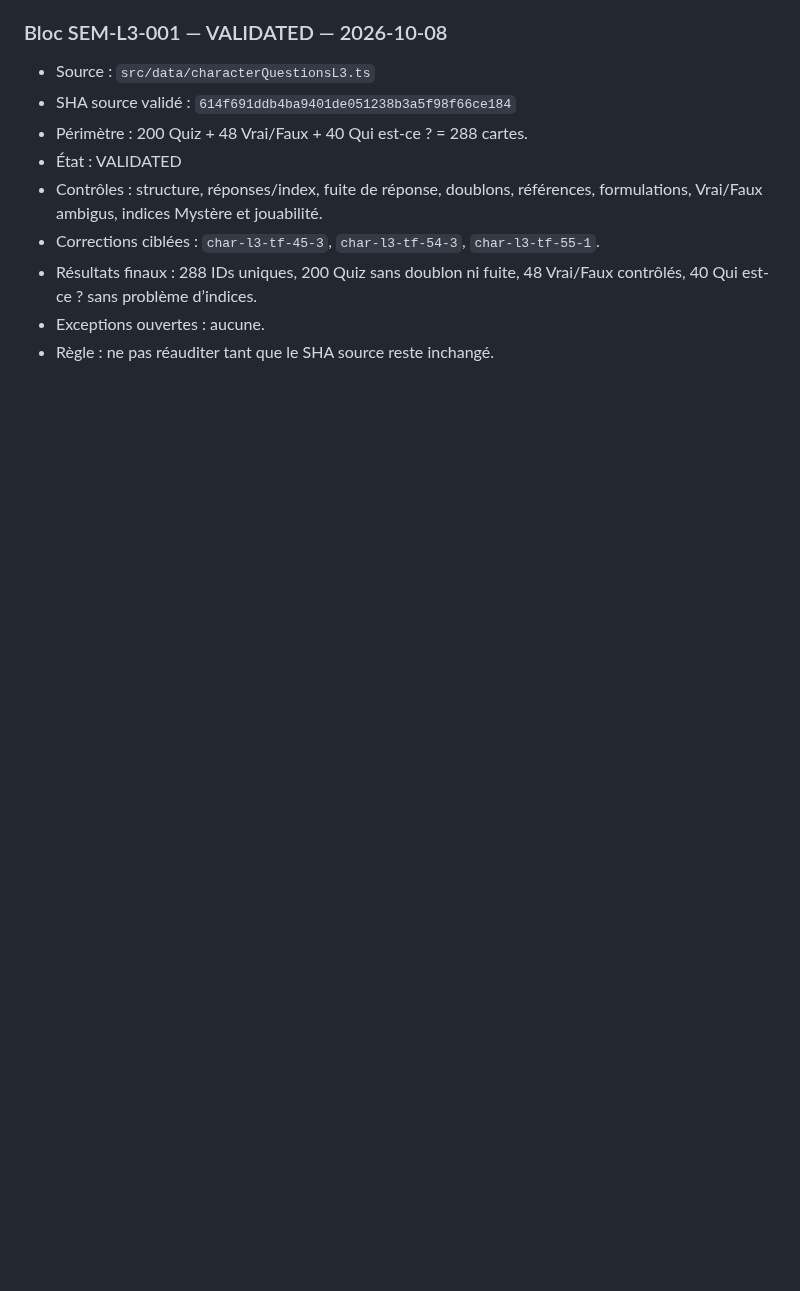
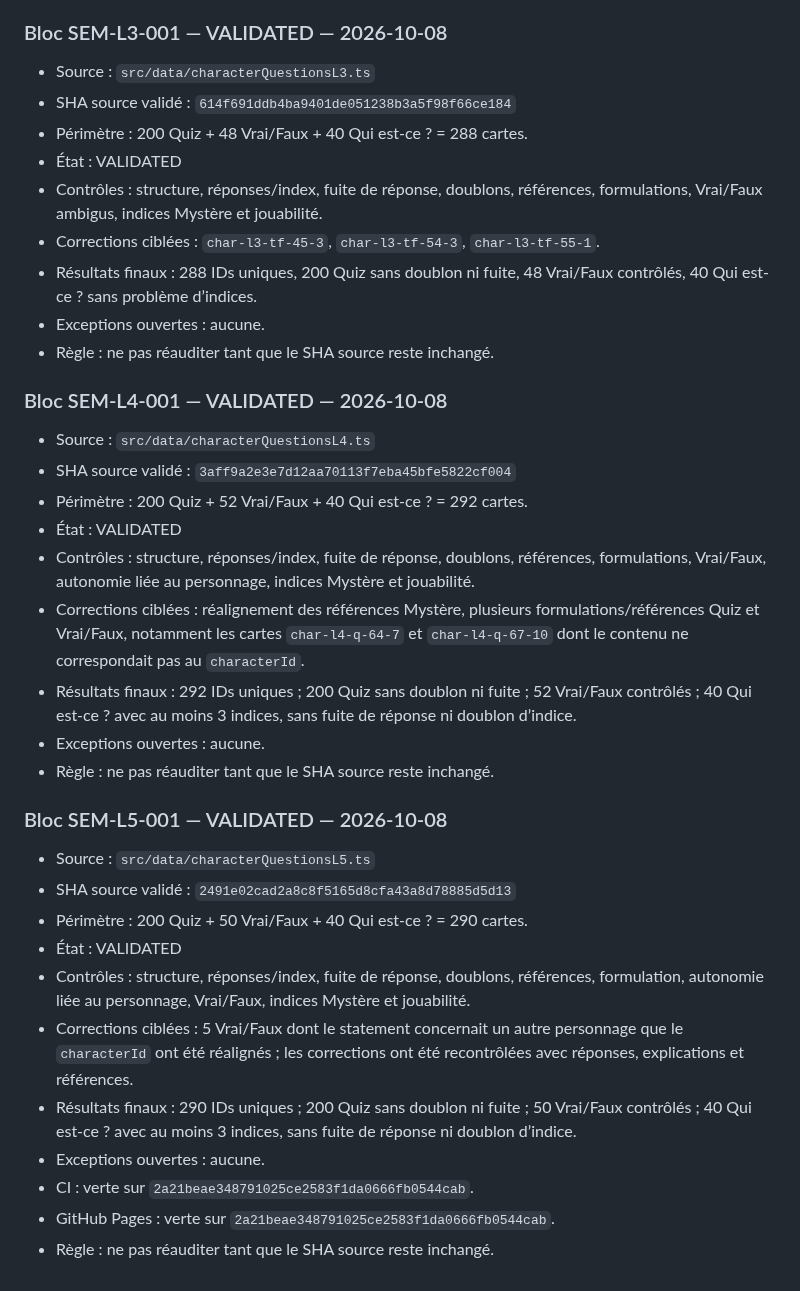
Before and after one commit to woodyfaithsong3-netizen/bible-party, a Markdown page: JOUER_AUDIT_MASTER.md, the part around the change. Drawn GitHub-style; blank space fills up the shorter version.

Commit message:
docs: valider les blocs JOUER personnages L4-L5

```diff
--- a/JOUER_AUDIT_MASTER.md
+++ b/JOUER_AUDIT_MASTER.md
@@ -360,3 +360,28 @@ Une nouvelle passe doit commencer au bloc suivant, jamais au début du pool.
 - Résultats finaux : 288 IDs uniques, 200 Quiz sans doublon ni fuite, 48 Vrai/Faux contrôlés, 40 Qui est-ce ? sans problème d’indices.
 - Exceptions ouvertes : aucune.
 - Règle : ne pas réauditer tant que le SHA source reste inchangé.
+
+
+### Bloc SEM-L4-001 — VALIDATED — 2026-10-08
+- Source : `src/data/characterQuestionsL4.ts`
+- SHA source validé : `3aff9a2e3e7d12aa70113f7eba45bfe5822cf004`
+- Périmètre : 200 Quiz + 52 Vrai/Faux + 40 Qui est-ce ? = 292 cartes.
+- État : VALIDATED
+- Contrôles : structure, réponses/index, fuite de réponse, doublons, références, formulations, Vrai/Faux, autonomie liée au personnage, indices Mystère et jouabilité.
+- Corrections ciblées : réalignement des références Mystère, plusieurs formulations/références Quiz et Vrai/Faux, notamment les cartes `char-l4-q-64-7` et `char-l4-q-67-10` dont le contenu ne correspondait pas au `characterId`.
+- Résultats finaux : 292 IDs uniques ; 200 Quiz sans doublon ni fuite ; 52 Vrai/Faux contrôlés ; 40 Qui est-ce ? avec au moins 3 indices, sans fuite de réponse ni doublon d’indice.
+- Exceptions ouvertes : aucune.
+- Règle : ne pas réauditer tant que le SHA source reste inchangé.
+
+### Bloc SEM-L5-001 — VALIDATED — 2026-10-08
+- Source : `src/data/characterQuestionsL5.ts`
+- SHA source validé : `2491e02cad2a8c8f5165d8cfa43a8d78885d5d13`
+- Périmètre : 200 Quiz + 50 Vrai/Faux + 40 Qui est-ce ? = 290 cartes.
+- État : VALIDATED
+- Contrôles : structure, réponses/index, fuite de réponse, doublons, références, formulation, autonomie liée au personnage, Vrai/Faux, indices Mystère et jouabilité.
+- Corrections ciblées : 5 Vrai/Faux dont le statement concernait un autre personnage que le `characterId` ont été réalignés ; les corrections ont été recontrôlées avec réponses, explications et références.
+- Résultats finaux : 290 IDs uniques ; 200 Quiz sans doublon ni fuite ; 50 Vrai/Faux contrôlés ; 40 Qui est-ce ? avec au moins 3 indices, sans fuite de réponse ni doublon d’indice.
+- Exceptions ouvertes : aucune.
+- CI : verte sur `2a21beae348791025ce2583f1da0666fb0544cab`.
+- GitHub Pages : verte sur `2a21beae348791025ce2583f1da0666fb0544cab`.
+- Règle : ne pas réauditer tant que le SHA source reste inchangé.
```
